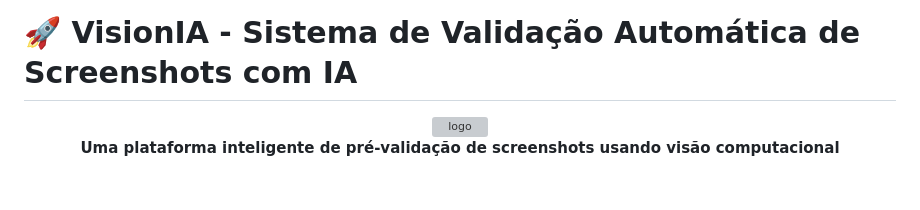
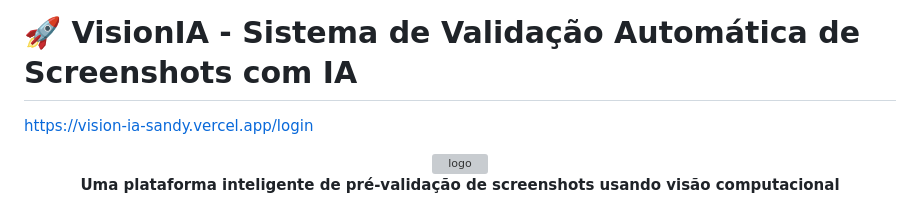
Before and after one commit to RickDevAI/VisionIA, a Markdown page: README.md, the part around the change. Drawn GitHub-style; blank space fills up the shorter version; grey boxes are pictures that could not be loaded.

```diff
--- a/README.md
+++ b/README.md
@@ -1,4 +1,6 @@
 # 🚀 VisionIA - Sistema de Validação Automática de Screenshots com IA
+
+https://vision-ia-sandy.vercel.app/login
 
 <div align="center">
 <a href='https://postimg.cc/CBCCdhBj' target='_blank'><img src='https://i.postimg.cc/CBCCdhBj/logo.jpg' border='0' alt='logo'></a>
```
